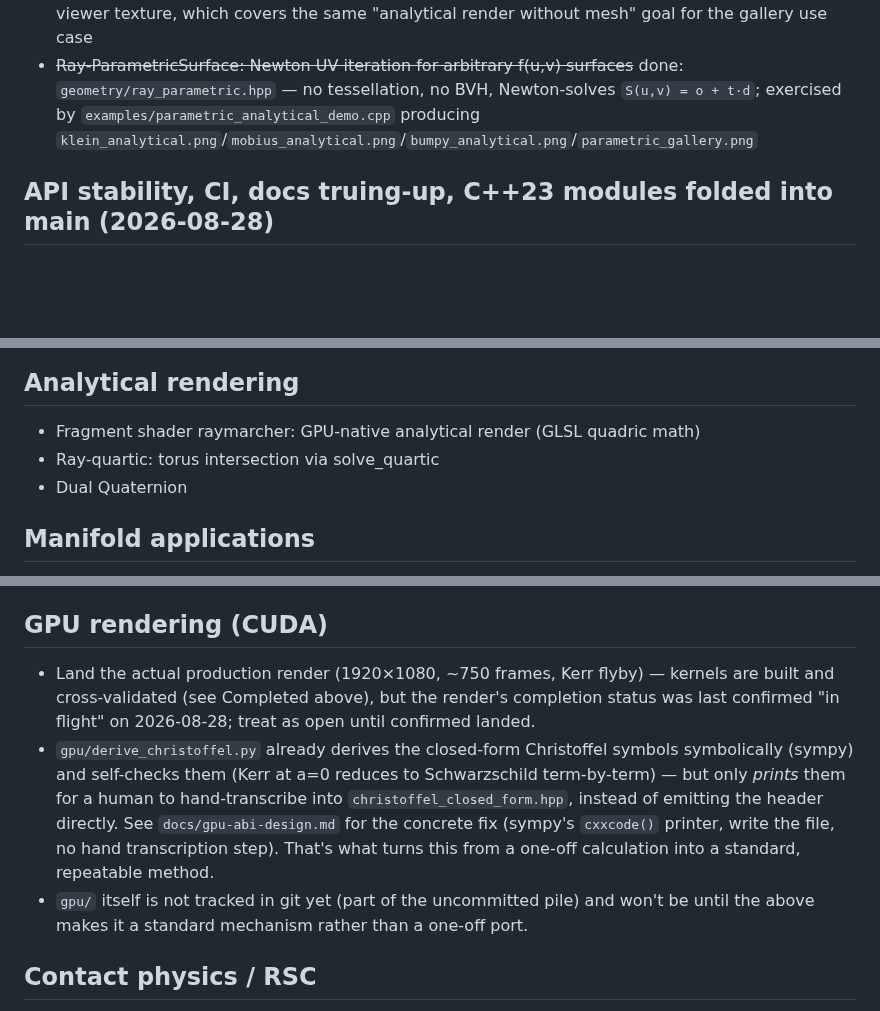
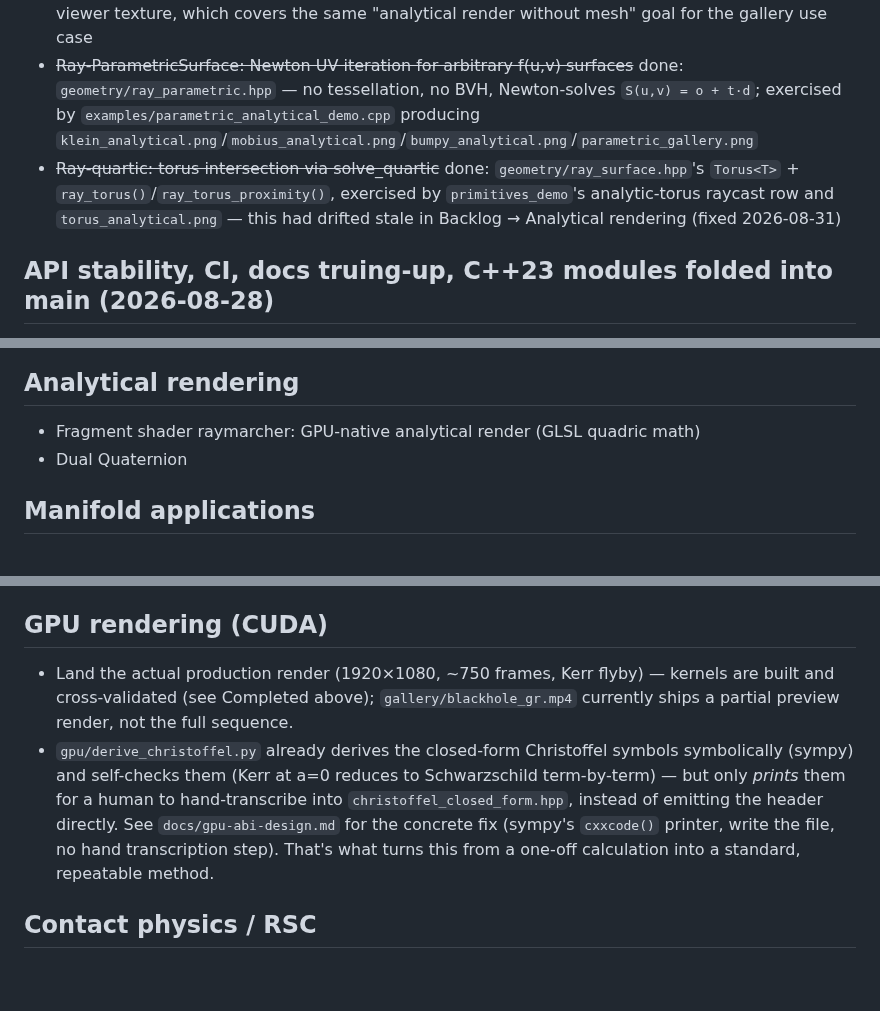
Before and after one commit to Vaniell0/spatium, a Markdown page: docs/ROADMAP.md, 3 parts joined by grey strips. Rendered like a GitHub page; blank space fills up the shorter version.

Commit message:
Correct stale ROADMAP backlog entries
Three items had drifted stale, found while editing this file for the
preceding SO3/SE3 series, unrelated to it. Ray-quartic torus
intersection already shipped (geometry/ray_surface.hpp's Torus<T> +
ray_torus()/ray_torus_proximity()) but was still listed as open in
Backlog -> Analytical rendering; moved to Completed with a
strikethrough done-note matching the existing convention for this
file. gpu/ is tracked in git as of the 2026-08-31 public release, so
the backlog line claiming otherwise no longer applies. The production-
render backlog line's "in flight on 2026-08-28" wording was stale;
corrected to note that gallery/blackhole_gr.mp4 currently ships a
partial preview render, not the full sequence.

Co-Authored-By: Claude Sonnet 5 <noreply@anthropic.com>
Claude-Session: https://claude.ai/code/session_01PV24p4UXUE7Uoni9GP7Lzd

```diff
--- a/docs/ROADMAP.md
+++ b/docs/ROADMAP.md
@@ -100,6 +100,7 @@ This document tracks what's done and what's open, by content and by date — not
 - **Eigen integration decision** — remain optional via `SPATIUM_EIGEN=ON`; heat method + differential + interop stay isolated. Vec/Matrix not migrated to Eigen; `Eigen::Ref<…>` planned for public APIs only once dense QR/SVD lands (see Backlog → Native math)
 - ~~CPU raytracer: Quadric → viewer texture (analytical render without mesh)~~ done: `ray_quadric`/`ray_quadric_proximity` in `geometry/ray_surface.hpp`, exercised by `examples/parametric_analytical_demo.cpp`'s `glow_sphere.png`; ships PNG output rather than a live viewer texture, which covers the same "analytical render without mesh" goal for the gallery use case
 - ~~Ray-ParametricSurface: Newton UV iteration for arbitrary f(u,v) surfaces~~ done: `geometry/ray_parametric.hpp` — no tessellation, no BVH, Newton-solves `S(u,v) = o + t·d`; exercised by `examples/parametric_analytical_demo.cpp` producing `klein_analytical.png`/`mobius_analytical.png`/`bumpy_analytical.png`/`parametric_gallery.png`
+- ~~Ray-quartic: torus intersection via solve_quartic~~ done: `geometry/ray_surface.hpp`'s `Torus<T>` + `ray_torus()`/`ray_torus_proximity()`, exercised by `primitives_demo`'s analytic-torus raycast row and `torus_analytical.png` — this had drifted stale in Backlog → Analytical rendering (fixed 2026-08-31)
 
 ## API stability, CI, docs truing-up, C++23 modules folded into main (2026-08-28)
 
@@ -239,7 +240,6 @@ Grouped by topic, not by version — an item sits here until it's ready to becom
 ## Analytical rendering
 
 - Fragment shader raymarcher: GPU-native analytical render (GLSL quadric math)
-- Ray-quartic: torus intersection via solve_quartic
 - Dual Quaternion
 
 ## Manifold applications
@@ -261,9 +261,8 @@ Grouped by topic, not by version — an item sits here until it's ready to becom
 
 ## GPU rendering (CUDA)
 
-- Land the actual production render (1920×1080, ~750 frames, Kerr flyby) — kernels are built and cross-validated (see Completed above), but the render's completion status was last confirmed "in flight" on 2026-08-28; treat as open until confirmed landed.
+- Land the actual production render (1920×1080, ~750 frames, Kerr flyby) — kernels are built and cross-validated (see Completed above); `gallery/blackhole_gr.mp4` currently ships a partial preview render, not the full sequence.
 - `gpu/derive_christoffel.py` already derives the closed-form Christoffel symbols symbolically (sympy) and self-checks them (Kerr at a=0 reduces to Schwarzschild term-by-term) — but only *prints* them for a human to hand-transcribe into `christoffel_closed_form.hpp`, instead of emitting the header directly. See `docs/gpu-abi-design.md` for the concrete fix (sympy's `cxxcode()` printer, write the file, no hand transcription step). That's what turns this from a one-off calculation into a standard, repeatable method.
-- `gpu/` itself is not tracked in git yet (part of the uncommitted pile) and won't be until the above makes it a standard mechanism rather than a one-off port.
 
 ## Contact physics / RSC
 
```
